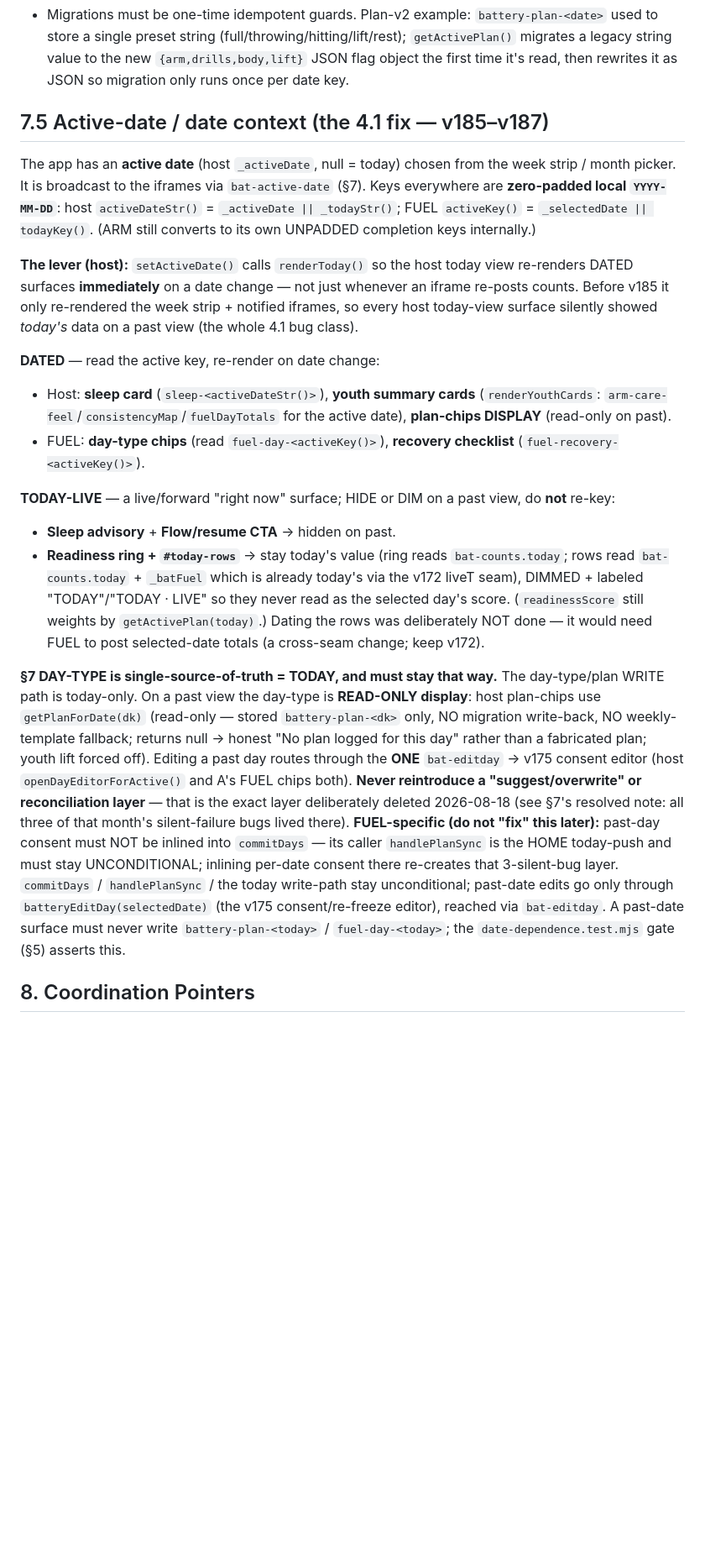
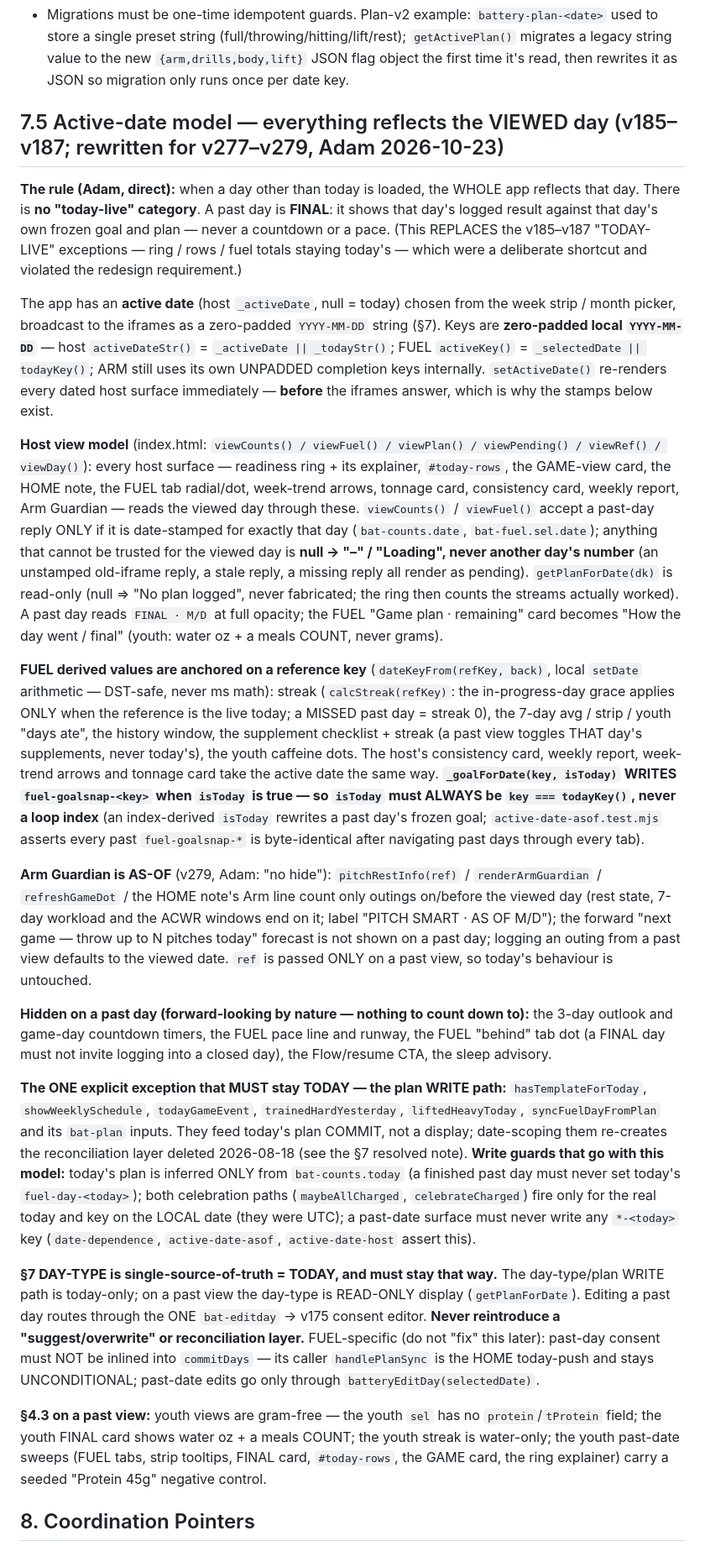
Before and after one commit to OvercastBTC/battery, a Markdown page: CLAUDE.md, the part around one of its changes. Shown at 84% size. Drawn GitHub-style; blank space fills up the shorter version.

Commit message:
docs: CLAUDE.md section 7 / 7.5 - the active-date model (everything reflects the viewed day); suite entries (Adam: "Approved")
Owner-approved prose (Adam, direct, 2026-10-23), applied verbatim from docs/PROPOSED-CLAUDE-md-7.5-asof-2026-10-23.md plus the v279 Arm Guardian as-of line:
- section 7 rows: bat-counts gains the stamped `date`; bat-fuel gains `sel` (youth: no protein fields) and a real day-type name; bat-active-date sends the date STRING for today (never null - the old text was wrong).
- section 7.5 rewritten: no "today-live" category; host view model + the stamp/reject-stale rule; FUEL derived values anchored on a reference key (isToday from the KEY - _goalForDate writes the snapshot);
  Arm Guardian as-of; forward-looking views hidden; the ONE explicit today-only exception (the plan WRITE path) + the write guards (C2, both celebration paths); section 4.3 on a past view.
- section 5: lists active-date-asof (+v277) and active-date-host (+v278/v279).
Docs only: no app file changed, no stamp bump, nothing a test reads (verified: no suite reads CLAUDE.md).

Co-Authored-By: Claude Sonnet 5.5 <noreply@anthropic.com>

```diff
--- a/CLAUDE.md
+++ b/CLAUDE.md
@@ -408,21 +410,25 @@ return a negative has not confirmed anything.**
   Resolver contract: `youthVisAuthorized(changeId)` = latest-wins, by `at`, over {baked `YOUTH_VIS_AUTH`, local ledger}, true unless the latest action is `revoke`; `youthVisAllowed` = adults always true, youth = that check. A lever with no authorization is hidden.
 - Migrations must be one-time idempotent guards. Plan-v2 example: `battery-plan-<date>` used to store a single preset string (full/throwing/hitting/lift/rest); `getActivePlan()` migrates a legacy string value to the new `{arm,drills,body,lift}` JSON flag object the first time it's read, then rewrites it as JSON so migration only runs once per date key.
 
-## 7.5 Active-date / date context (the 4.1 fix — v185–v187)
+## 7.5 Active-date model — everything reflects the VIEWED day (v185–v187; rewritten for v277–v279, Adam 2026-10-23)
 
-The app has an **active date** (host `_activeDate`, null = today) chosen from the week strip / month picker. It is broadcast to the iframes via `bat-active-date` (§7). Keys everywhere are **zero-padded local `YYYY-MM-DD`**: host `activeDateStr()` = `_activeDate || _todayStr()`; FUEL `activeKey()` = `_selectedDate || todayKey()`. (ARM still converts to its own UNPADDED completion keys internally.)
+**The rule (Adam, direct):** when a day other than today is loaded, the WHOLE app reflects that day. There is **no "today-live" category**. A past day is **FINAL**: it shows that day's logged result against that day's own frozen goal and plan — never a countdown or a pace. (This REPLACES the v185–v187 "TODAY-LIVE" exceptions — ring / rows / fuel totals staying today's — which were a deliberate shortcut and violated the redesign requirement.)
 
-**The lever (host):** `setActiveDate()` calls `renderToday()` so the host today view re-renders DATED surfaces **immediately** on a date change — not just whenever an iframe re-posts counts. Before v185 it only re-rendered the week strip + notified iframes, so every host today-view surface silently showed *today's* data on a past view (the whole 4.1 bug class).
+The app has an **active date** (host `_activeDate`, null = today) chosen from the week strip / month picker, broadcast to the iframes as a zero-padded `YYYY-MM-DD` string (§7). Keys are **zero-padded local `YYYY-MM-DD`** — host `activeDateStr()` = `_activeDate || _todayStr()`; FUEL `activeKey()` = `_selectedDate || todayKey()`; ARM still uses its own UNPADDED completion keys internally. `setActiveDate()` re-renders every dated host surface immediately — **before** the iframes answer, which is why the stamps below exist.
 
-**DATED** — read the active key, re-render on date change:
-- Host: **sleep card** (`sleep-<activeDateStr()>`), **youth summary cards** (`renderYouthCards`: `arm-care-feel`/`consistencyMap`/`fuelDayTotals` for the active date), **plan-chips DISPLAY** (read-only on past).
-- FUEL: **day-type chips** (read `fuel-day-<activeKey()>`), **recovery checklist** (`fuel-recovery-<activeKey()>`).
+**Host view model** (index.html: `viewCounts() / viewFuel() / viewPlan() / viewPending() / viewRef() / viewDay()`): every host surface — readiness ring + its explainer, `#today-rows`, the GAME-view card, the HOME note, the FUEL tab radial/dot, week-trend arrows, tonnage card, consistency card, weekly report, Arm Guardian — reads the viewed day through these. `viewCounts()` / `viewFuel()` accept a past-day reply ONLY if it is date-stamped for exactly that day (`bat-counts.date`, `bat-fuel.sel.date`); anything that cannot be trusted for the viewed day is **null → "–" / "Loading", never another day's number** (an unstamped old-iframe reply, a stale reply, a missing reply all render as pending). `getPlanForDate(dk)` is read-only (null ⇒ "No plan logged", never fabricated; the ring then counts the streams actually worked). A past day reads `FINAL · M/D` at full opacity; the FUEL "Game plan · remaining" card becomes "How the day went / final" (youth: water oz + a meals COUNT, never grams).
 
-**TODAY-LIVE** — a live/forward "right now" surface; HIDE or DIM on a past view, do **not** re-key:
-- **Sleep advisory** + **Flow/resume CTA** → hidden on past.
-- **Readiness ring + `#today-rows`** → stay today's value (ring reads `bat-counts.today`; rows read `bat-counts.today` + `_batFuel` which is already today's via the v172 liveT seam), DIMMED + labeled "TODAY"/"TODAY · LIVE" so they never read as the selected day's score. (`readinessScore` still weights by `getActivePlan(today)`.) Dating the rows was deliberately NOT done — it would need FUEL to post selected-date totals (a cross-seam change; keep v172).
+**FUEL derived values are anchored on a reference key** (`dateKeyFrom(refKey, back)`, local `setDate` arithmetic — DST-safe, never ms math): streak (`calcStreak(refKey)`: the in-progress-day grace applies ONLY when the reference is the live today; a MISSED past day = streak 0), the 7-day avg / strip / youth "days ate", the history window, the supplement checklist + streak (a past view toggles THAT day's supplements, never today's), the youth caffeine dots. The host's consistency card, weekly report, week-trend arrows and tonnage card take the active date the same way. **`_goalForDate(key, isToday)` WRITES `fuel-goalsnap-<key>` when `isToday` is true — so `isToday` must ALWAYS be `key === todayKey()`, never a loop index** (an index-derived `isToday` rewrites a past day's frozen goal; `active-date-asof.test.mjs` asserts every past `fuel-goalsnap-*` is byte-identical after navigating past days through every tab).
 
-**§7 DAY-TYPE is single-source-of-truth = TODAY, and must stay that way.** The day-type/plan WRITE path is today-only. On a past view the day-type is **READ-ONLY display**: host plan-chips use `getPlanForDate(dk)` (read-only — stored `battery-plan-<dk>` only, NO migration write-back, NO weekly-template fallback; returns null → honest "No plan logged for this day" rather than a fabricated plan; youth lift forced off). Editing a past day routes through the **ONE** `bat-editday` → v175 consent editor (host `openDayEditorForActive()` and A's FUEL chips both). **Never reintroduce a "suggest/overwrite" or reconciliation layer** — that is the exact layer deliberately deleted 2026-08-18 (see §7's resolved note: all three of that month's silent-failure bugs lived there). **FUEL-specific (do not "fix" this later):** past-day consent must NOT be inlined into `commitDays` — its caller `handlePlanSync` is the HOME today-push and must stay UNCONDITIONAL; inlining per-date consent there re-creates that 3-silent-bug layer. `commitDays` / `handlePlanSync` / the today write-path stay unconditional; past-date edits go only through `batteryEditDay(selectedDate)` (the v175 consent/re-freeze editor), reached via `bat-editday`. A past-date surface must never write `battery-plan-<today>` / `fuel-day-<today>`; the `date-dependence.test.mjs` gate (§5) asserts this.
+**Arm Guardian is AS-OF** (v279, Adam: "no hide"): `pitchRestInfo(ref)` / `renderArmGuardian` / `refreshGameDot` / the HOME note's Arm line count only outings on/before the viewed day (rest state, 7-day workload and the ACWR windows end on it; label "PITCH SMART · AS OF M/D"); the forward "next game — throw up to N pitches today" forecast is not shown on a past day; logging an outing from a past view defaults to the viewed date. `ref` is passed ONLY on a past view, so today's behaviour is untouched.
+
+**Hidden on a past day (forward-looking by nature — nothing to count down to):** the 3-day outlook and game-day countdown timers, the FUEL pace line and runway, the FUEL "behind" tab dot (a FINAL day must not invite logging into a closed day), the Flow/resume CTA, the sleep advisory.
+
+**The ONE explicit exception that MUST stay TODAY — the plan WRITE path:** `hasTemplateForToday`, `showWeeklySchedule`, `todayGameEvent`, `trainedHardYesterday`, `liftedHeavyToday`, `syncFuelDayFromPlan` and its `bat-plan` inputs. They feed today's plan COMMIT, not a display; date-scoping them re-creates the reconciliation layer deleted 2026-08-18 (see the §7 resolved note). **Write guards that go with this model:** today's plan is inferred ONLY from `bat-counts.today` (a finished past day must never set today's `fuel-day-<today>`); both celebration paths (`maybeAllCharged`, `celebrateCharged`) fire only for the real today and key on the LOCAL date (they were UTC); a past-date surface must never write any `*-<today>` key (`date-dependence`, `active-date-asof`, `active-date-host` assert this).
+
+**§7 DAY-TYPE is single-source-of-truth = TODAY, and must stay that way.** The day-type/plan WRITE path is today-only; on a past view the day-type is READ-ONLY display (`getPlanForDate`). Editing a past day routes through the ONE `bat-editday` → v175 consent editor. **Never reintroduce a "suggest/overwrite" or reconciliation layer.** FUEL-specific (do not "fix" this later): past-day consent must NOT be inlined into `commitDays` — its caller `handlePlanSync` is the HOME today-push and stays UNCONDITIONAL; past-date edits go only through `batteryEditDay(selectedDate)`.
+
+**§4.3 on a past view:** youth views are gram-free — the youth `sel` has no `protein`/`tProtein` field; the youth FINAL card shows water oz + a meals COUNT; the youth streak is water-only; the youth past-date sweeps (FUEL tabs, strip tooltips, FINAL card, `#today-rows`, the GAME card, the ring explainer) carry a seeded "Protein 45g" negative control.
 
 ## 8. Coordination Pointers
 
```
Also changed, not shown: other parts of CLAUDE.md (+5 -3 lines).
